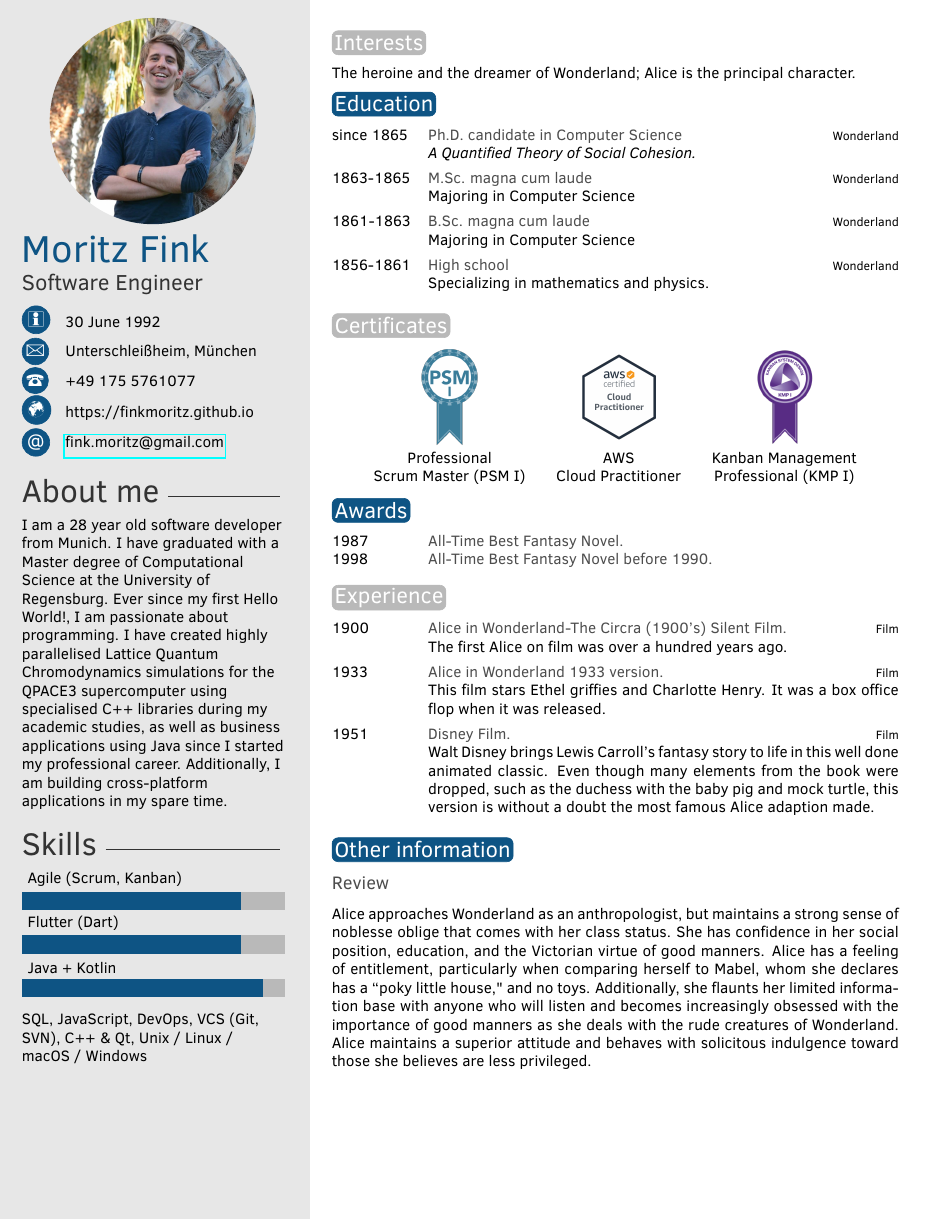
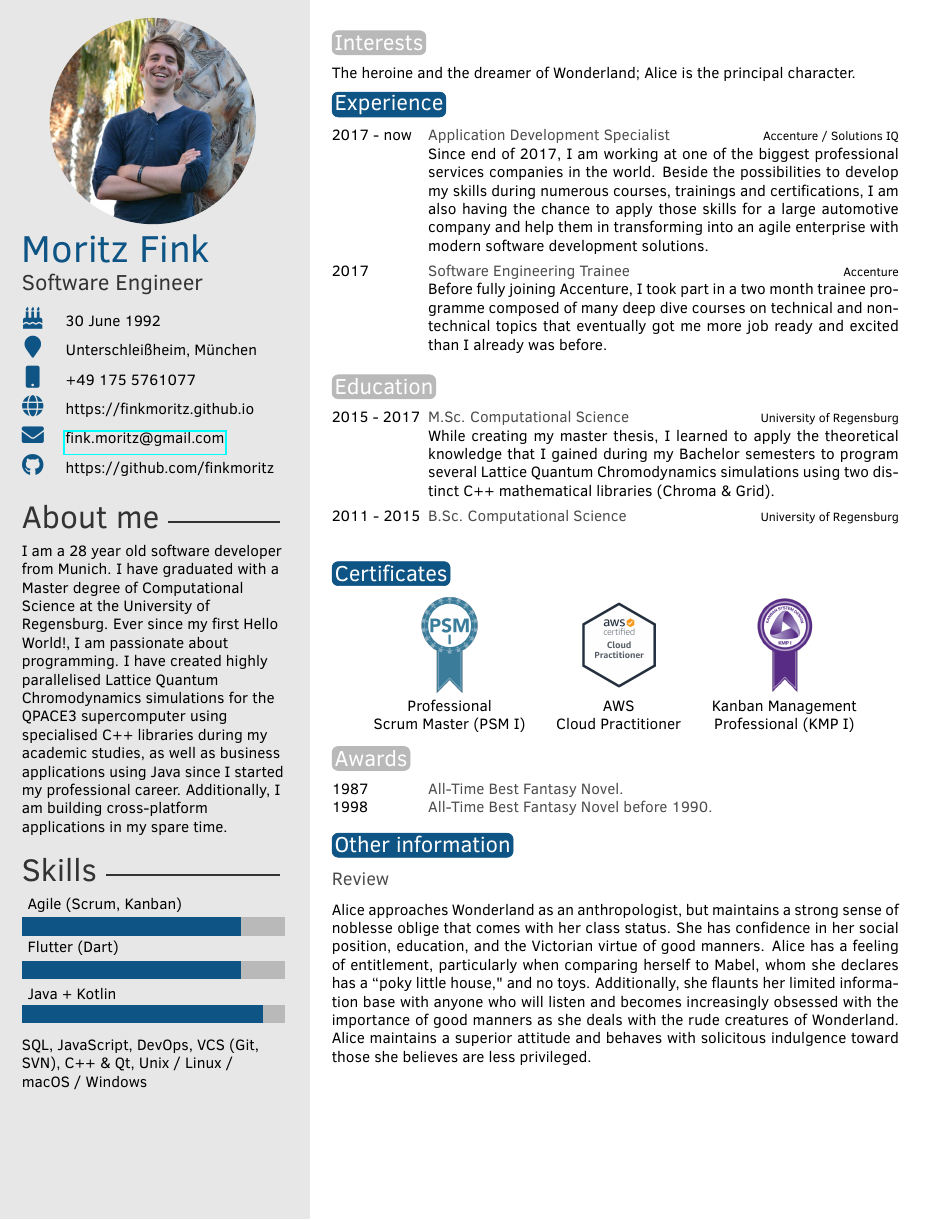
Before and after one commit to finkmoritz/cv, a LaTeX CV (template.tex, which reads twentysecondcv.cls): the whole page. Compiled offline with pdfLaTeX.

Commit message:
Add Experience, Education, Certifications and change icons

```diff
--- a/template.tex
+++ b/template.tex
@@ -39,6 +39,7 @@
 \cvnumberphone{+49 175 5761077} % Phone number
 \cvsite{https://finkmoritz.github.io} % Personal website
 \cvmail{fink.moritz@gmail.com} % Email address
+\cvgithub{https://github.com/finkmoritz} % Github
 
 %----------------------------------------------------------------------------------------
 
@@ -74,6 +75,19 @@
 
 The heroine and the dreamer of Wonderland; Alice is the principal character.
 
+
+%----------------------------------------------------------------------------------------
+%	 EXPERIENCE
+%----------------------------------------------------------------------------------------
+
+\section{Experience}
+
+\begin{twenty} % Environment for a list with descriptions
+	\twentyitem{2017 - now}{Application Development Specialist}{Accenture / Solutions IQ}{Since end of 2017, I am working at one of the biggest professional services companies in the world. Beside the possibilities to develop my skills during numerous courses, trainings and certifications, I am also having the chance to apply those skills for a large automotive company and help them in transforming into an agile enterprise with modern software development solutions.}
+	\twentyitem{2017}{Software Engineering Trainee}{Accenture}{Before fully joining Accenture, I took part in a two month trainee programme composed of many deep dive courses on technical and non-technical topics that eventually got me more job ready and excited than I already was before.}
+\end{twenty}
+
+
 %----------------------------------------------------------------------------------------
 %	 EDUCATION
 %----------------------------------------------------------------------------------------
@@ -81,11 +95,8 @@ The heroine and the dreamer of Wonderland; Alice is the principal character.
 \section{Education}
 
 \begin{twenty} % Environment for a list with descriptions
-	\twentyitem{since 1865}{Ph.D. {\normalfont candidate in Computer Science}}{Wonderland}{\emph{A Quantified Theory of Social Cohesion.}}
-	\twentyitem{1863-1865}{M.Sc. magna cum laude}{Wonderland}{Majoring in Computer Science}
-	\twentyitem{1861-1863}{B.Sc. magna cum laude}{Wonderland}{Majoring in Computer Science}
-	\twentyitem{1856-1861}{High school}{Wonderland}{Specializing in mathematics and physics.}
-	%\twentyitem{<dates>}{<title>}{<location>}{<description>}
+	\twentyitem{2015 - 2017}{M.Sc. Computational Science}{University of Regensburg}{While creating my master thesis, I learned to apply the theoretical knowledge that I gained during my Bachelor semesters to program several Lattice Quantum Chromodynamics simulations using two distinct C++ mathematical libraries (Chroma \& Grid).}
+	\twentyitem{2011 - 2015}{B.Sc. Computational Science}{University of Regensburg}{}
 \end{twenty}
 
 %----------------------------------------------------------------------------------------
@@ -125,18 +136,6 @@ The heroine and the dreamer of Wonderland; Alice is the principal character.
 	%\twentyitemshort{<dates>}{<title/description>}
 \end{twentyshort}
 
-%----------------------------------------------------------------------------------------
-%	 EXPERIENCE
-%----------------------------------------------------------------------------------------
-
-\section{Experience}
-
-\begin{twenty} % Environment for a list with descriptions
-	\twentyitem{1900}{Alice in Wonderland-The Circra (1900's) Silent Film.}{Film}{The first Alice on film was over a hundred years ago.}
-	\twentyitem{1933}{Alice in Wonderland 1933 version.}{Film}{This film stars Ethel griffies and Charlotte Henry. It was a box office flop when it was released.}
-	\twentyitem{1951}{Disney Film.}{Film}{Walt Disney brings Lewis Carroll's fantasy story to life in this well done animated classic. Even though many elements from the book were dropped, such as the duchess with the baby pig and mock turtle, this version is without a doubt the most famous Alice adaption made.}
-	%\twentyitem{<dates>}{<title>}{<location>}{<description>}
-\end{twenty}
 
 %----------------------------------------------------------------------------------------
 %	 OTHER INFORMATION
--- a/twentysecondcv.cls
+++ b/twentysecondcv.cls
@@ -18,6 +18,7 @@
 \RequirePackage{pgffor}
 \RequirePackage{marvosym}
 \RequirePackage{parskip}
+\RequirePackage{fontawesome5}
 
 \DeclareOption*{\PassOptionsToClass{\CurrentOption}{article}}
 \ProcessOptions\relax
@@ -75,6 +76,7 @@
 \newcommand{\profilepic}[1]{\renewcommand{\profilepic}{#1}}
 \newcommand{\cvname}[1]{\renewcommand{\cvname}{#1}}
 \newcommand{\cvjobtitle}[1]{\renewcommand{\cvjobtitle}{#1}}
+\newcommand{\cvgithub}[1]{\renewcommand{\cvgithub}{#1}}
 
 % Command for printing the contact information icons
 \newcommand*\icon[1]{\tikz[baseline=(char.base)]{\node[shape=circle,draw,inner sep=1pt, fill=mainblue,mainblue,text=white] (char) {#1};}}
```
Also changed, not shown: template.pdf, twentysecondcv.cls (13 more changed lines).
